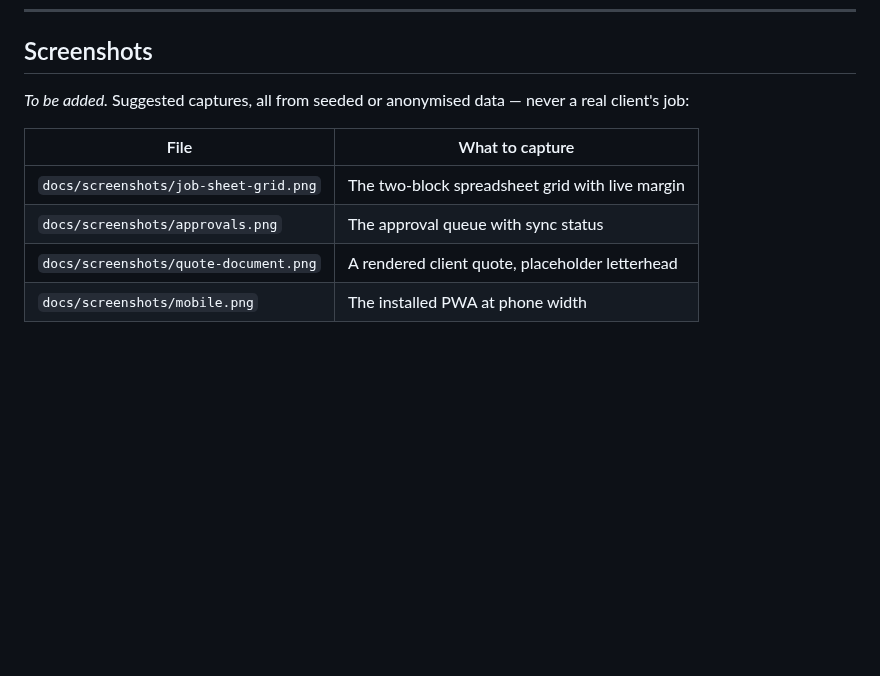
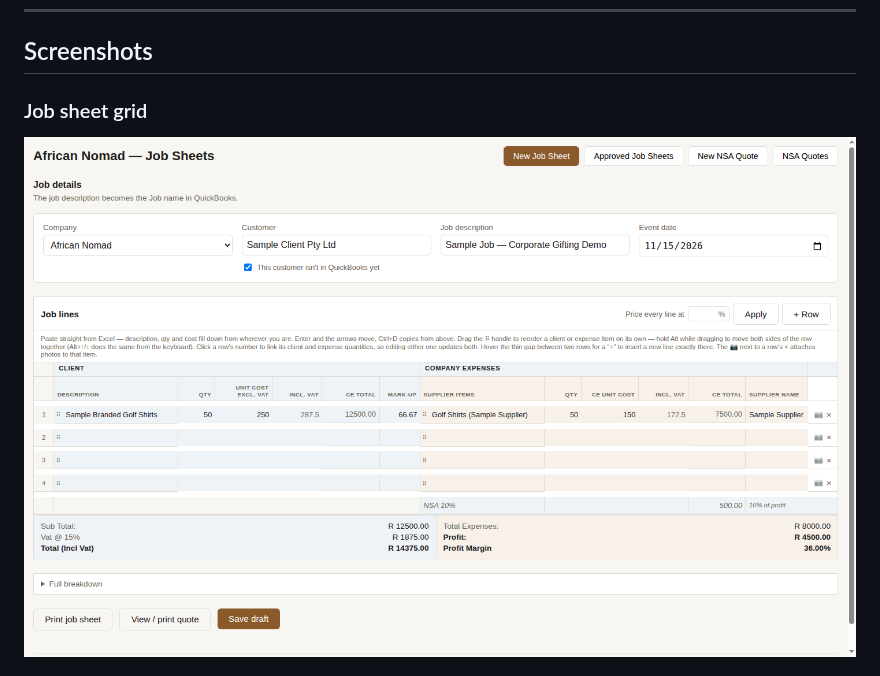
Before and after one commit to streamline-autmations/african-nomad-jobsheets, a Markdown page: README.md, the part around one of its changes. GitHub-like rendering; pictures changed too: docs/screenshots/job-sheet-grid.png (added); blank space fills up the shorter version.

```diff
--- a/README.md
+++ b/README.md
@@ -244,13 +244,7 @@ mirror able only to grow.
 
 ## Screenshots
 
-*To be added.* Suggested captures, all from seeded or anonymised data — never a
-real client's job:
+### Job sheet grid
 
-| File | What to capture |
-|---|---|
-| `docs/screenshots/job-sheet-grid.png` | The two-block spreadsheet grid with live margin |
-| `docs/screenshots/approvals.png` | The approval queue with sync status |
-| `docs/screenshots/quote-document.png` | A rendered client quote, placeholder letterhead |
-| `docs/screenshots/mobile.png` | The installed PWA at phone width |
+![Job sheet grid](docs/screenshots/job-sheet-grid.png)
 
```
Also changed, not shown: other parts of README.md (+12 -1 lines), docs/screenshots/mobile.png (added), docs/screenshots/quote-document.png (added).
